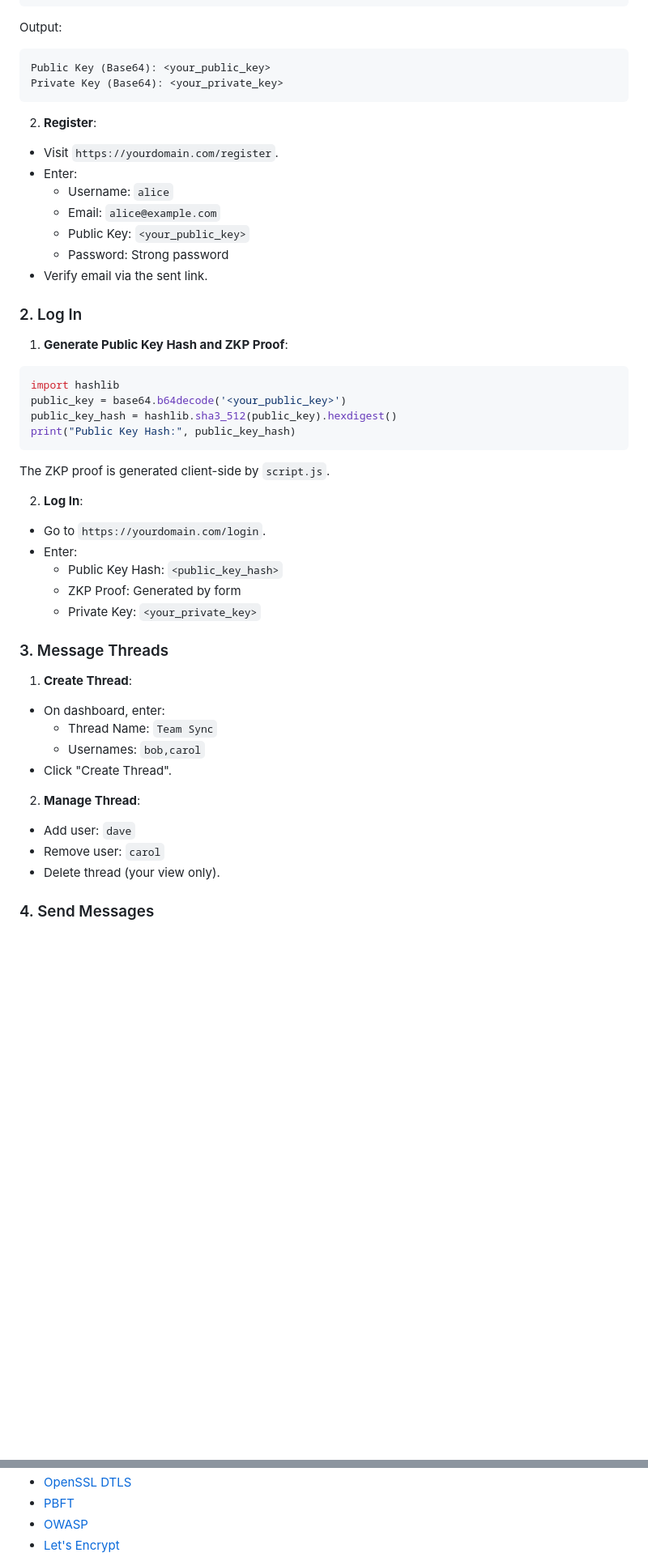
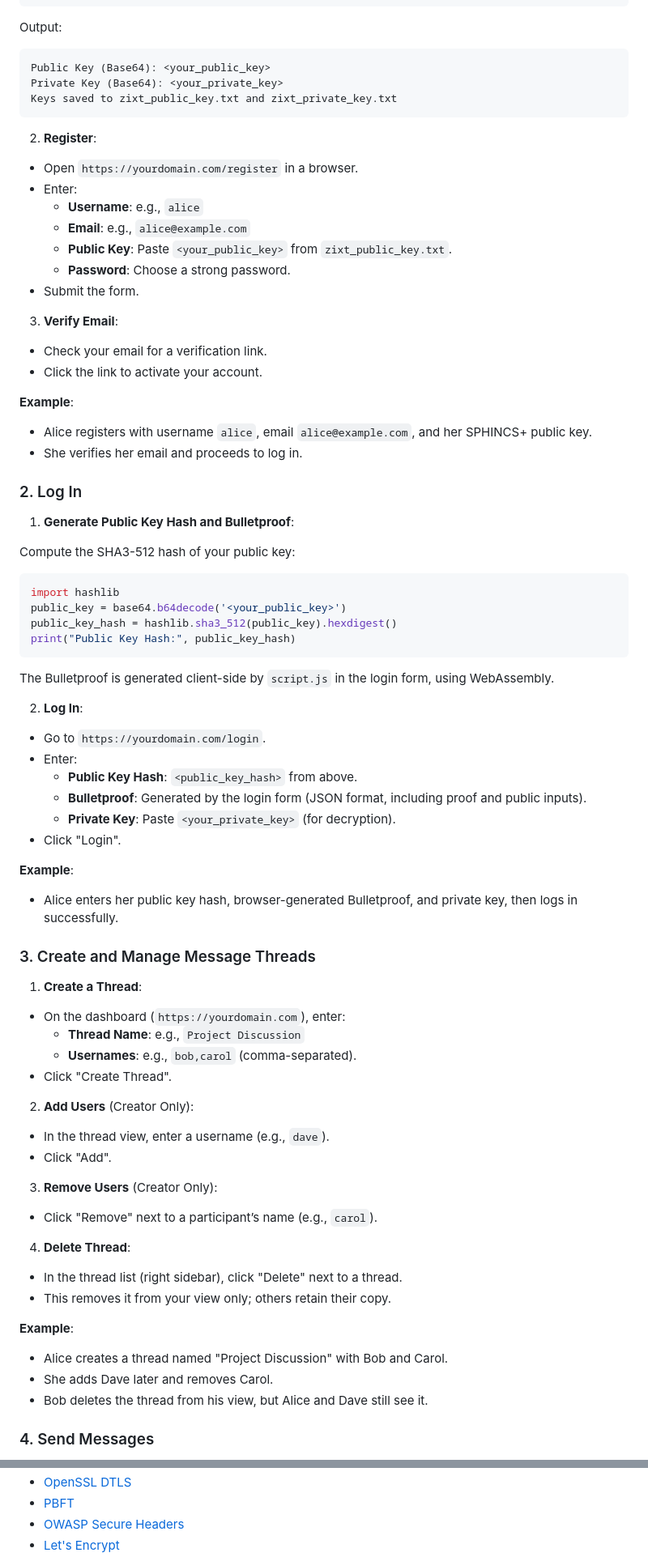
Before and after one commit to NetworkNerd1337/zixt, a Markdown page: README.md, 2 parts joined by grey strips. Shown: that part at 81% size. GitHub-like rendering; blank space fills up the shorter version.

````diff
--- a/README.md
+++ b/README.md
@@ -696,21 +699,33 @@ Output:
 ```
 Public Key (Base64): <your_public_key>
 Private Key (Base64): <your_private_key>
+Keys saved to zixt_public_key.txt and zixt_private_key.txt
 ```
 
 2. **Register**:
 
-- Visit `https://yourdomain.com/register`.
+- Open `https://yourdomain.com/register` in a browser.
 - Enter:
-  - Username: `alice`
-  - Email: `alice@example.com`
-  - Public Key: `<your_public_key>`
-  - Password: Strong password
-- Verify email via the sent link.
+  - **Username**: e.g., `alice`
+  - **Email**: e.g., `alice@example.com`
+  - **Public Key**: Paste `<your_public_key>` from `zixt_public_key.txt`.
+  - **Password**: Choose a strong password.
+- Submit the form.
+
+3. **Verify Email**:
+
+- Check your email for a verification link.
+- Click the link to activate your account.
+
+**Example**:
+- Alice registers with username `alice`, email `alice@example.com`, and her SPHINCS+ public key.
+- She verifies her email and proceeds to log in.
 
 ### 2. Log In
 
-1. **Generate Public Key Hash and ZKP Proof**:
+1. **Generate Public Key Hash and Bulletproof**:
+
+Compute the SHA3-512 hash of your public key:
 
 ```python
 import hashlib
@@ -719,30 +734,47 @@ public_key_hash = hashlib.sha3_512(public_key).hexdigest()
 print("Public Key Hash:", public_key_hash)
 ```
 
-The ZKP proof is generated client-side by `script.js`.
+The Bulletproof is generated client-side by `script.js` in the login form, using WebAssembly.
 
 2. **Log In**:
 
 - Go to `https://yourdomain.com/login`.
 - Enter:
-  - Public Key Hash: `<public_key_hash>`
-  - ZKP Proof: Generated by form
-  - Private Key: `<your_private_key>`
+  - **Public Key Hash**: `<public_key_hash>` from above.
+  - **Bulletproof**: Generated by the login form (JSON format, including proof and public inputs).
+  - **Private Key**: Paste `<your_private_key>` (for decryption).
+- Click "Login".
 
-### 3. Message Threads
+**Example**:
+- Alice enters her public key hash, browser-generated Bulletproof, and private key, then logs in successfully.
 
-1. **Create Thread**:
+### 3. Create and Manage Message Threads
 
-- On dashboard, enter:
-  - Thread Name: `Team Sync`
-  - Usernames: `bob,carol`
+1. **Create a Thread**:
+
+- On the dashboard (`https://yourdomain.com`), enter:
+  - **Thread Name**: e.g., `Project Discussion`
+  - **Usernames**: e.g., `bob,carol` (comma-separated).
 - Click "Create Thread".
 
-2. **Manage Thread**:
+2. **Add Users** (Creator Only):
 
-- Add user: `dave`
-- Remove user: `carol`
-- Delete thread (your view only).
+- In the thread view, enter a username (e.g., `dave`).
+- Click "Add".
+
+3. **Remove Users** (Creator Only):
+
+- Click "Remove" next to a participant’s name (e.g., `carol`).
+
+4. **Delete Thread**:
+
+- In the thread list (right sidebar), click "Delete" next to a thread.
+- This removes it from your view only; others retain their copy.
+
+**Example**:
+- Alice creates a thread named "Project Discussion" with Bob and Carol.
+- She adds Dave later and removes Carol.
+- Bob deletes the thread from his view, but Alice and Dave still see it.
 
 ### 4. Send Messages
 
@@ -800,4 +933,4 @@ python -m app.blockchain
 - [OpenSSL DTLS](https://www.openssl.org/docs/man3.0/man7/dtls.html)
 - [PBFT](http://pmg.csail.mit.edu/papers/osdi99.pdf)
-- [OWASP](https://owasp.org/www-project-secure-headers)
+- [OWASP Secure Headers](https://owasp.org/www-project-secure-headers)
 - [Let's Encrypt](https://letsencrypt.org)
````
Also changed, not shown: other parts of README.md (+187 -82 lines).
